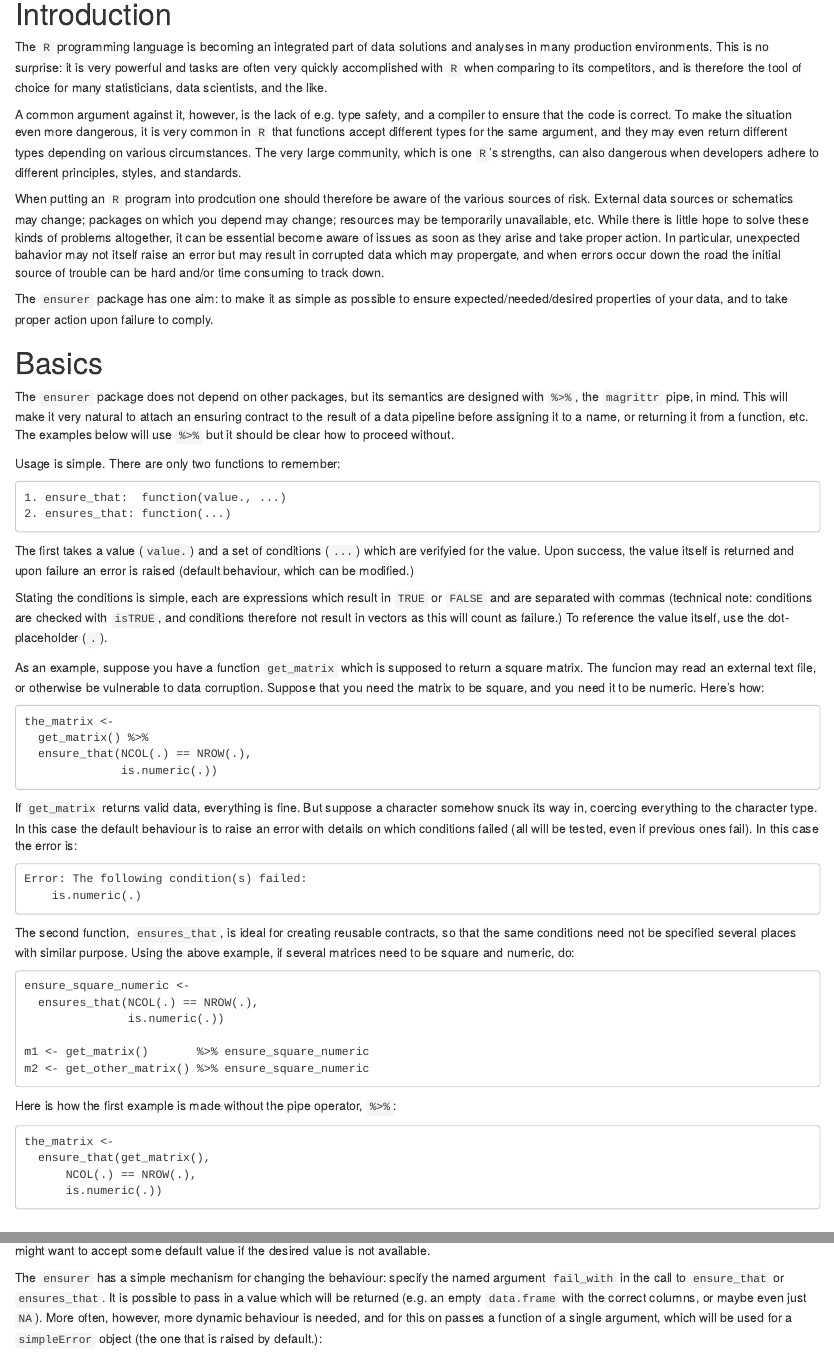
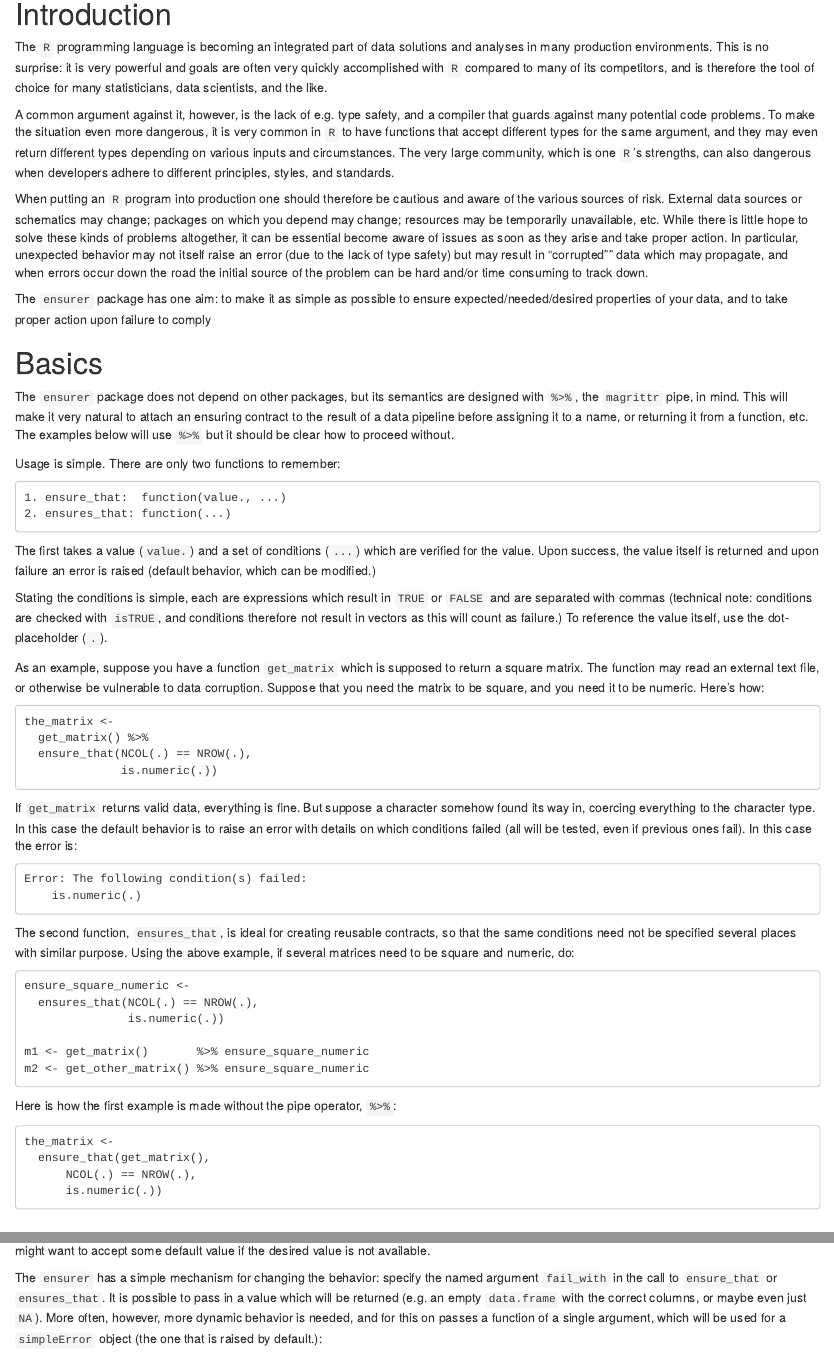
Before and after one commit to smbache/ensurer, an R Markdown document (vignettes/ensurer.Rmd): the page in a window 1100 px wide, from 120 px down, and a second part further down, joined at a grey line. Rendered offline with R 4.5, knitr and Pandoc, with nearby package versions.

Commit message:
minor typos

```diff
--- a/vignettes/ensurer.Rmd
+++ b/vignettes/ensurer.Rmd
@@ -1,3 +1,8 @@
+---
+output:
+  html_document:
+    self_contained: no
+---
 <!--
 %\VignetteEngine{knitr}
 %\VignetteIndexEntry{The ensurer}
@@ -11,31 +16,35 @@ The `ensurer` package
 # Introduction
 The `R` programming language is becoming an integrated part of data solutions
 and analyses in many production environments. This is no surprise: it is very
-powerful and tasks are often very quickly accomplished with `R` when comparing
-to its competitors, and is therefore the tool of choice for many statisticians,
+powerful and goals are often very quickly accomplished with `R` compared to many
+of its competitors, and is therefore the tool of choice for many statisticians,
 data scientists, and the like.
 
 A common argument against it, however, is the lack of e.g. type safety, and
-a compiler to ensure that the code is correct. To make the situation even
-more dangerous, it is very common in `R` that functions accept different
+a compiler that guards against many potential code problems.
+To make the situation even
+more dangerous, it is very common in `R` to have functions that accept different
 types for the same argument, and they may even return different types depending
-on various circumstances. The very large community, which is one `R`'s strengths,
+on various inputs and circumstances.
+The very large community, which is one `R`'s strengths,
 can also dangerous when developers adhere to different principles, styles,
 and standards.
 
-When putting an `R` program into prodcution one should therefore be aware of
-the various sources of risk. External data sources or schematics may change;
+When putting an `R` program into production one should therefore be cautious
+and aware of the various sources of risk.
+External data sources or schematics may change;
 packages on which you depend may change; resources may be temporarily
 unavailable, etc. While there is little hope to solve these kinds of problems
 altogether, it can be essential become aware of issues as soon as they arise
-and take proper action. In particular, unexpected bahavior may not
-itself raise an error but may result in corrupted data which may propergate,
-and when errors occur down the road the initial source of trouble can be
+and take proper action. In particular, unexpected behavior may not
+itself raise an error (due to the lack of type safety)
+but may result in "corrupted"" data which may propagate,
+and when errors occur down the road the initial source of the problem can be
 hard and/or time consuming to track down.
 
 The `ensurer` package has one aim: to make it as simple as possible to
 ensure expected/needed/desired properties of your data, and to take proper
-action upon failure to comply.
+action upon failure to comply
 
 # Basics
 The `ensurer` package does not depend on other packages, but its semantics are
@@ -50,8 +59,8 @@ Usage is simple. There are only two functions to remember:
     2. ensures_that: function(...)
 
 The first takes a value (`value.`) and a set of conditions (`...`) which are
-verifyied for the value. Upon success, the value itself is returned and upon
-failure an error is raised (default behaviour, which can be modified.)
+verified for the value. Upon success, the value itself is returned and upon
+failure an error is raised (default behavior, which can be modified.)
 
 Stating the conditions is simple, each are expressions which result in
 `TRUE` or `FALSE` and are separated with commas (technical note: conditions
@@ -60,7 +69,7 @@ as this will count as failure.) To reference the value itself, use the
 dot-placeholder (`.`).
 
 As an example, suppose you have a function `get_matrix` which is supposed to
-return a square matrix. The funcion may read an external text file, or
+return a square matrix. The function may read an external text file, or
 otherwise be vulnerable to data corruption. Suppose that you need the
 matrix to be square, and you need it to be numeric. Here's how:
 
@@ -70,8 +79,8 @@ matrix to be square, and you need it to be numeric. Here's how:
                   is.numeric(.))
 
 If `get_matrix` returns valid data, everything is fine. But suppose
-a character somehow snuck its way in, coercing everything to the character type.
-In this case the default behaviour is to raise an error with details on which
+a character somehow found its way in, coercing everything to the character type.
+In this case the default behavior is to raise an error with details on which
 conditions failed (all will be tested, even if previous ones fail).
 In this case the error is:
 
@@ -106,11 +115,11 @@ to overrule this default, e.g. you may wish to send an email on error, or
 you might want to accept some default value if the desired value is not
 available.
 
-The `ensurer` has a simple mechanism for changing the behaviour:
+The `ensurer` has a simple mechanism for changing the behavior:
 specify the named argument `fail_with` in the call to `ensure_that` or
 `ensures_that`. It is possible to pass in a value which will be returned
 (e.g. an empty `data.frame` with the correct columns, or maybe even just
-`NA`). More often, however, more dynamic behaviour is needed, and for
+`NA`). More often, however, more dynamic behavior is needed, and for
 this on passes a function of a single argument, which will be used
 for a `simpleError` object (the one that is raised by default.):
 
```
Also changed, not shown: vignettes/ensurer.Rmd (4 more changed lines).
